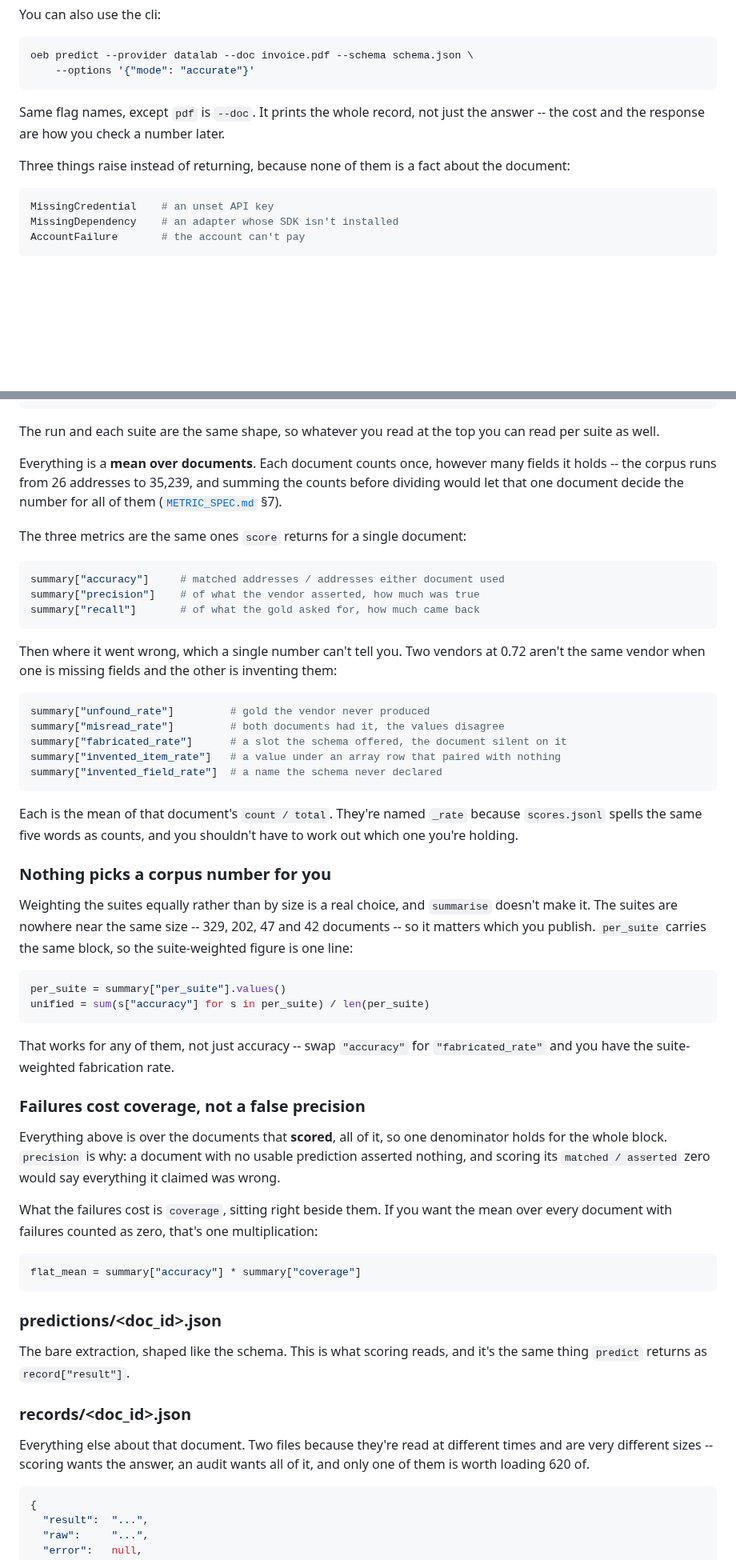
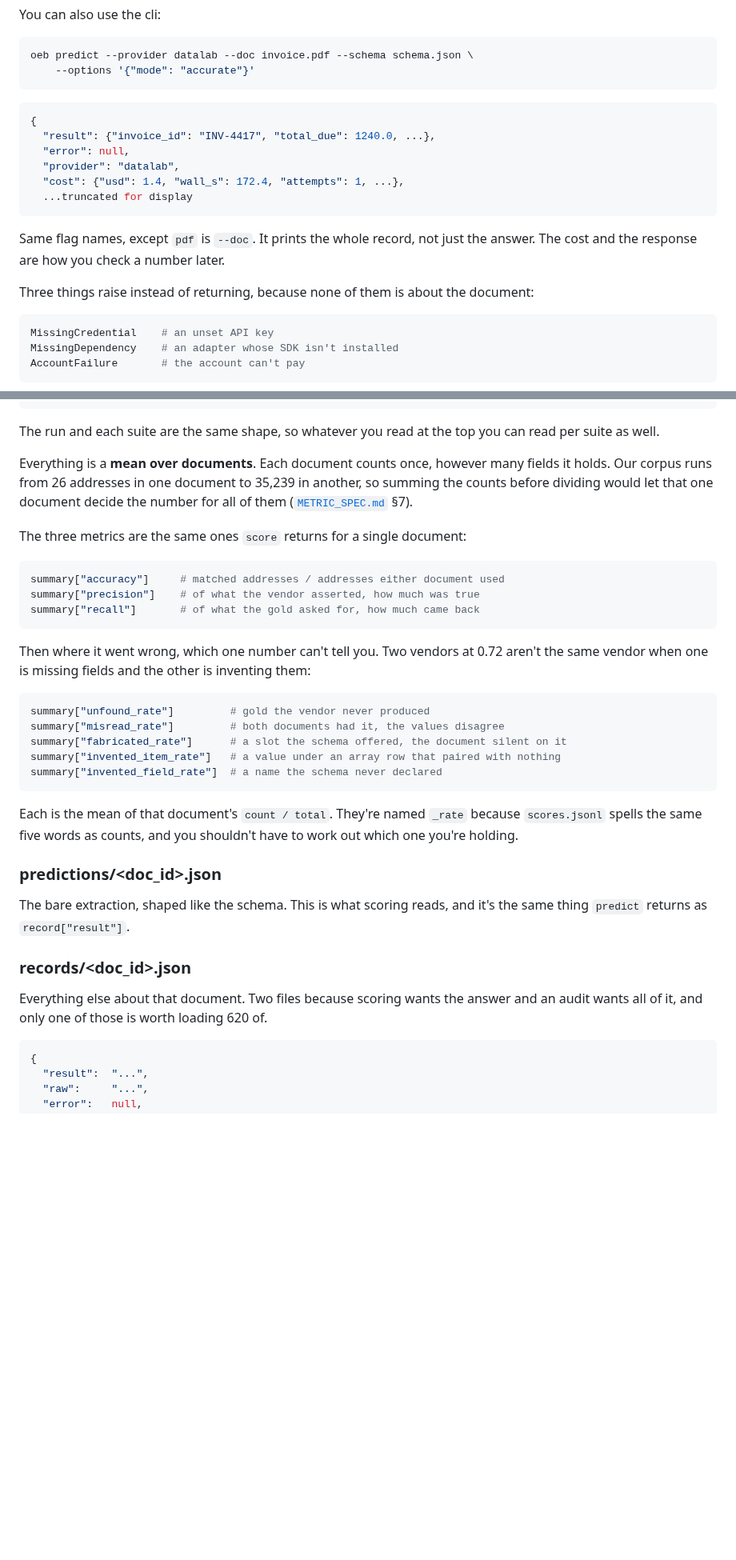
Before and after one commit to datalab-to/omni_extract_bench, a Markdown page: docs/API.md, 2 parts joined by grey strips. Shown at 80% size. Rendered like a GitHub page; blank space fills up the shorter version.

````diff
--- a/docs/API.md
+++ b/docs/API.md
@@ -104,11 +112,19 @@ You can also use the cli:
 oeb predict --provider datalab --doc invoice.pdf --schema schema.json \
     --options '{"mode": "accurate"}'
 ```
+```json
+{
+  "result": {"invoice_id": "INV-4417", "total_due": 1240.0, ...},
+  "error": null,
+  "provider": "datalab",
+  "cost": {"usd": 1.4, "wall_s": 172.4, "attempts": 1, ...},
+  ...truncated for display
+```
 
-Same flag names, except `pdf` is `--doc`. It prints the whole record, not just the answer --
-the cost and the response are how you check a number later.
+Same flag names, except `pdf` is `--doc`. It prints the whole record, not just the answer. The
+cost and the response are how you check a number later.
 
-Three things raise instead of returning, because none of them is a fact about the document:
+Three things raise instead of returning, because none of them is about the document:
 
 ```python
 MissingCredential    # an unset API key
@@ -319,8 +353,8 @@ The run and each suite are the same shape, so whatever you read at the top you c
 suite as well.
 
 Everything is a **mean over documents**. Each document counts once, however many fields it
-holds -- the corpus runs from 26 addresses to 35,239, and summing the counts before dividing
-would let that one document decide the number for all of them
+holds. Our corpus runs from 26 addresses in one document to 35,239 in another, so summing the
+counts before dividing would let that one document decide the number for all of them
 ([`METRIC_SPEC.md`](./METRIC_SPEC.md) §7).
 
 The three metrics are the same ones `score` returns for a single document:
@@ -331,8 +365,8 @@ summary["precision"]    # of what the vendor asserted, how much was true
 summary["recall"]       # of what the gold asked for, how much came back
 ```
 
-Then where it went wrong, which a single number can't tell you. Two vendors at 0.72 aren't the
-same vendor when one is missing fields and the other is inventing them:
+Then where it went wrong, which one number can't tell you. Two vendors at 0.72 aren't the same
+vendor when one is missing fields and the other is inventing them:
 
 ```python
 summary["unfound_rate"]         # gold the vendor never produced
@@ -346,33 +380,6 @@ Each is the mean of that document's `count / total`. They're named `_rate` becau
 `scores.jsonl` spells the same five words as counts, and you shouldn't have to work out which
 one you're holding.
 
-### Nothing picks a corpus number for you
-
-Weighting the suites equally rather than by size is a real choice, and `summarise` doesn't make
-it. The suites are nowhere near the same size -- 329, 202, 47 and 42 documents -- so it matters
-which you publish. `per_suite` carries the same block, so the suite-weighted figure is one line:
-
-```python
-per_suite = summary["per_suite"].values()
-unified = sum(s["accuracy"] for s in per_suite) / len(per_suite)
-```
-
-That works for any of them, not just accuracy -- swap `"accuracy"` for `"fabricated_rate"` and
-you have the suite-weighted fabrication rate.
-
-### Failures cost coverage, not a false precision
-
-Everything above is over the documents that **scored**, all of it, so one denominator holds for
-the whole block. `precision` is why: a document with no usable prediction asserted nothing, and
-scoring its `matched / asserted` zero would say everything it claimed was wrong.
-
-What the failures cost is `coverage`, sitting right beside them. If you want the mean over
-every document with failures counted as zero, that's one multiplication:
-
-```python
-flat_mean = summary["accuracy"] * summary["coverage"]
-```
-
 ### predictions/&lt;doc_id&gt;.json
 
 The bare extraction, shaped like the schema. This is what scoring reads, and it's the same
@@ -380,9 +387,8 @@ thing `predict` returns as `record["result"]`.
 
 ### records/&lt;doc_id&gt;.json
 
-Everything else about that document. Two files because they're read at different times and are
-very different sizes -- scoring wants the answer, an audit wants all of it, and only one of
-them is worth loading 620 of.
+Everything else about that document. Two files because scoring wants the answer and an audit
+wants all of it, and only one of those is worth loading 620 of.
 
 ```json
 {
````
Also changed, not shown: other parts of docs/API.md (+49 -48 lines).
